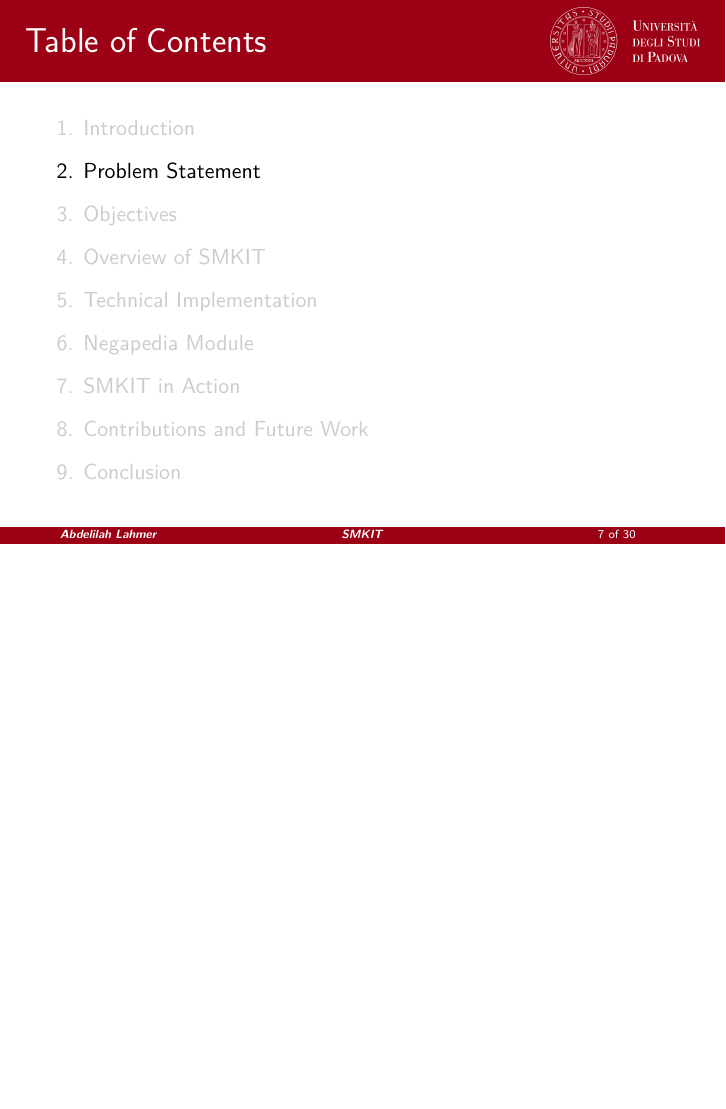
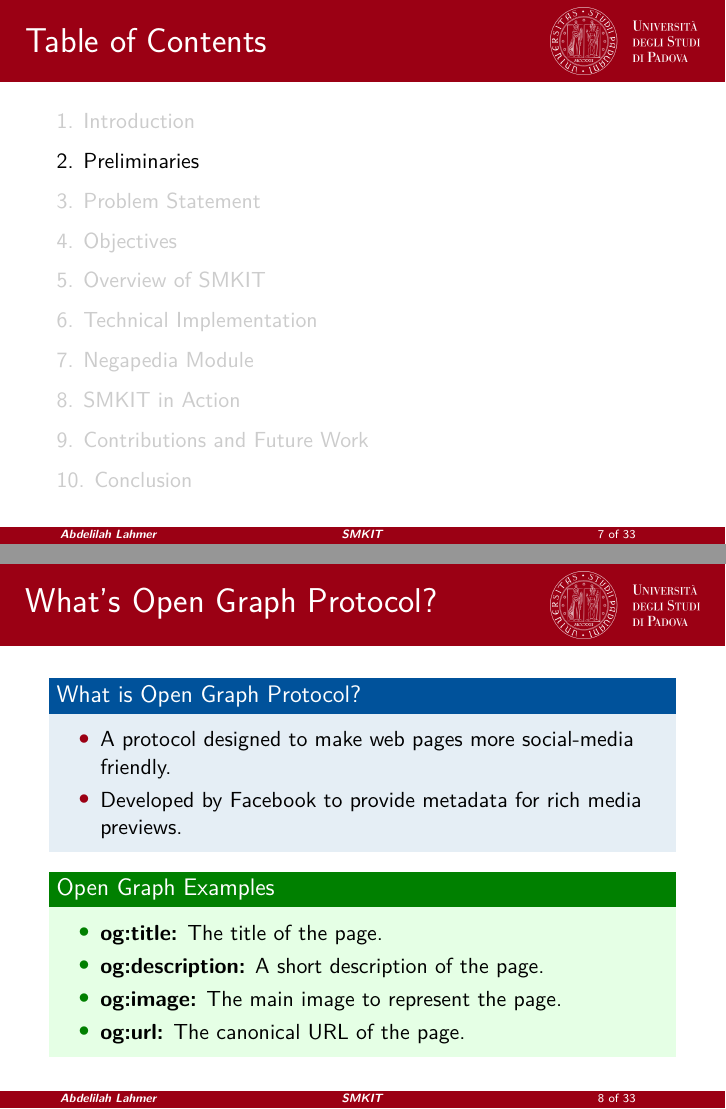
Before and after one commit to ALahmer/Master-Thesis, LaTeX slides (Master-Thesis-Presentation/main.tex): page 7 of 30 before the commit and pages 7 and 8 of 33 after it, the two joined at a grey line, the shorter picture padded with empty space. Compiled offline with pdfLaTeX.

Commit message:
[smkit-thesis] master thesis presentation "Preliminaries" section added and done

```diff
--- a/Master-Thesis-Presentation/main.tex
+++ b/Master-Thesis-Presentation/main.tex
@@ -114,6 +114,43 @@
                 \item Poor adaptability to new platforms or content types.
             \end{itemize}
         \end{itemize}
+    \end{frame}
+
+
+\section{Preliminaries}
+    \begin{frame}{What's Open Graph Protocol?}
+        \begin{block}{What is Open Graph Protocol?}
+        \begin{itemize}
+            \item A protocol designed to make web pages more social-media friendly.
+            \item Developed by Facebook to provide metadata for rich media previews.
+        \end{itemize}
+        \end{block}
+
+        \begin{exampleblock}{Open Graph Examples}
+            \begin{itemize}
+                \item \textbf{og:title:} The title of the page.
+                \item \textbf{og:description:} A short description of the page.
+                \item \textbf{og:image:} The main image to represent the page.
+                \item \textbf{og:url:} The canonical URL of the page.
+            \end{itemize}
+        \end{exampleblock}
+    \end{frame}
+
+    \begin{frame}{What is Negapedia?}
+        \begin{block}{Overview}
+            \begin{itemize}
+                \item Negapedia is a unique platform that tracks and visualizes conflicts and controversies on Wikipedia.
+                \item It provides insights into both historical and recent conflict/polemic trends across various topics.
+            \end{itemize}
+        \end{block}
+
+        \begin{exampleblock}{Key Features of Negapedia}
+            \begin{itemize}
+                \item \textbf{Conflict Levels:} Measures the size of disputes and negative interactions within a Wikipedia page.
+                \item \textbf{Polemic Levels:} Evaluates the emotional tone and hostility within community discussions about a topic.
+                \item \textbf{Awards and Rankings:} Highlights the most polemic or debated topics.
+            \end{itemize}
+        \end{exampleblock}
     \end{frame}
 
 
```
Also changed, not shown: Master-Thesis-Presentation/main.tex (4 more changed lines).
